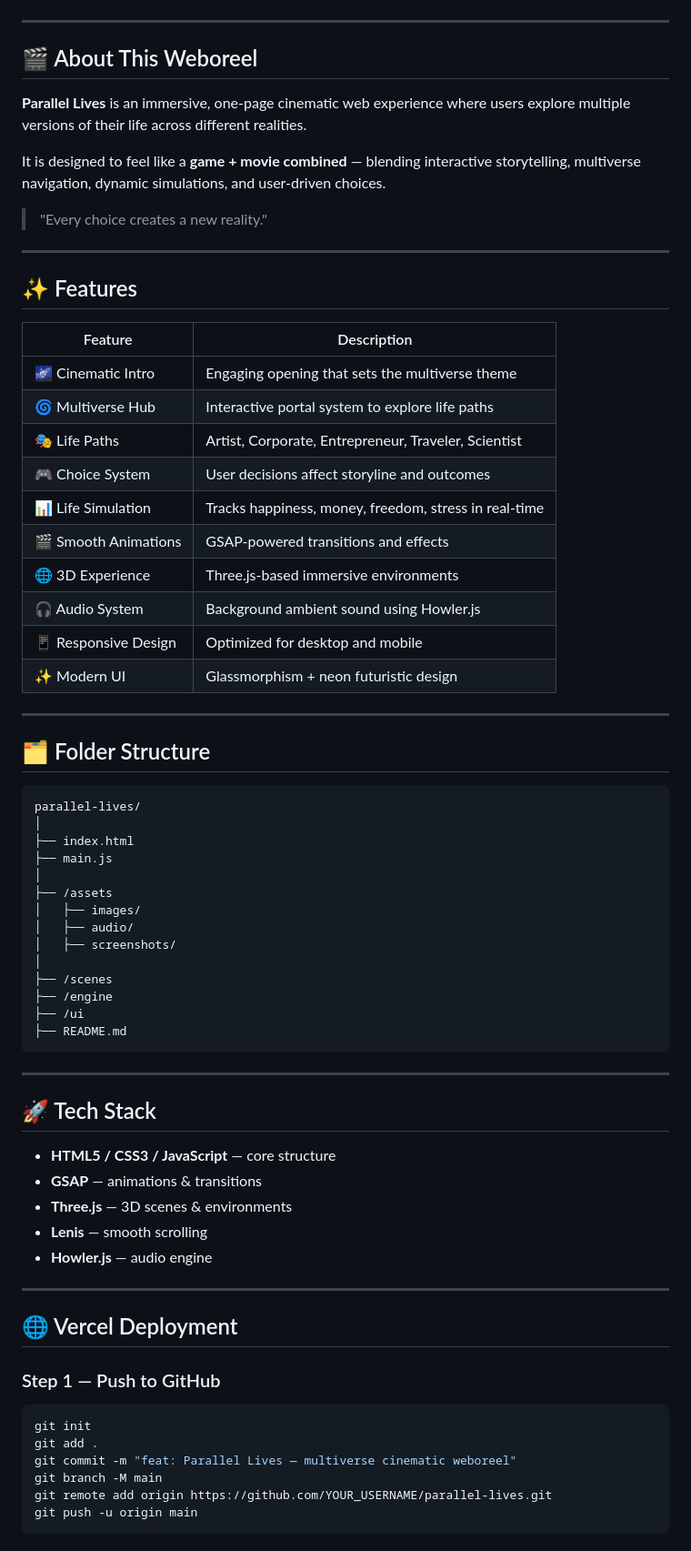
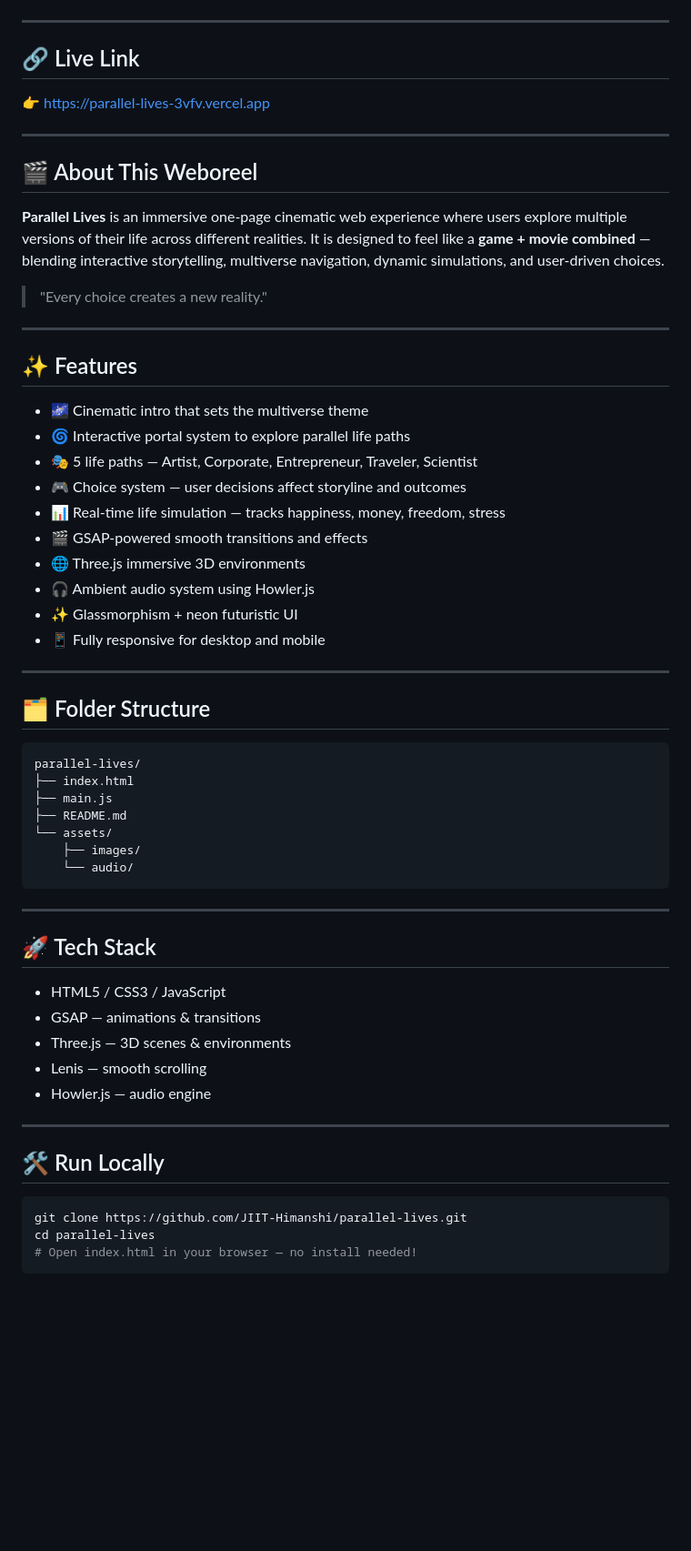
Before and after one commit to JIIT-Himanshi/parallel-lives, a Markdown page: README.md, the part around one of its changes. Shown at 91% size. Drawn GitHub-style; blank space fills up the shorter version.

Commit message:
Update README with new links and content

````diff
--- a/README.md
+++ b/README.md
@@ -6,12 +7,16 @@
 [![Hackathon](https://img.shields.io/badge/VishwaNova-Hackathon-red?style=for-the-badge)](https://unstop.com/hackathons/national-level-weboreel-ai-hackathon-mit-world-peace-university-pune-maharashtra-1665476)
+
+---
+
+## 🔗 Live Link
+
+👉 https://parallel-lives-3vfv.vercel.app
 
 ---
 
 ## 🎬 About This Weboreel
 
-**Parallel Lives** is an immersive, one-page cinematic web experience where users explore multiple versions of their life across different realities.
-
-It is designed to feel like a **game + movie combined** — blending interactive storytelling, multiverse navigation, dynamic simulations, and user-driven choices.
+**Parallel Lives** is an immersive one-page cinematic web experience where users explore multiple versions of their life across different realities. It is designed to feel like a **game + movie combined** — blending interactive storytelling, multiverse navigation, dynamic simulations, and user-driven choices.
 
 > "Every choice creates a new reality."
 
@@ -19,18 +24,16 @@ It is designed to feel like a **game + movie combined** — blending interactive
 
 ## ✨ Features
 
-| Feature | Description |
-|---|---|
-| 🌌 Cinematic Intro | Engaging opening that sets the multiverse theme |
-| 🌀 Multiverse Hub | Interactive portal system to explore life paths |
-| 🎭 Life Paths | Artist, Corporate, Entrepreneur, Traveler, Scientist |
-| 🎮 Choice System | User decisions affect storyline and outcomes |
-| 📊 Life Simulation | Tracks happiness, money, freedom, stress in real-time |
-| 🎬 Smooth Animations | GSAP-powered transitions and effects |
-| 🌐 3D Experience | Three.js-based immersive environments |
-| 🎧 Audio System | Background ambient sound using Howler.js |
-| 📱 Responsive Design | Optimized for desktop and mobile |
-| ✨ Modern UI | Glassmorphism + neon futuristic design |
+- 🌌 Cinematic intro that sets the multiverse theme
+- 🌀 Interactive portal system to explore parallel life paths
+- 🎭 5 life paths — Artist, Corporate, Entrepreneur, Traveler, Scientist
+- 🎮 Choice system — user decisions affect storyline and outcomes
+- 📊 Real-time life simulation — tracks happiness, money, freedom, stress
+- 🎬 GSAP-powered smooth transitions and effects
+- 🌐 Three.js immersive 3D environments
+- 🎧 Ambient audio system using Howler.js
+- ✨ Glassmorphism + neon futuristic UI
+- 📱 Fully responsive for desktop and mobile
 
 ---
 
@@ -38,41 +41,30 @@ It is designed to feel like a **game + movie combined** — blending interactive
 
 ```
 parallel-lives/
-│
 ├── index.html
 ├── main.js
-│
-├── /assets
-│   ├── images/
-│   ├── audio/
-│   ├── screenshots/
-│
-├── /scenes
-├── /engine
-├── /ui
 ├── README.md
+└── assets/
+    ├── images/
+    └── audio/
 ```
 
 ---
 
 ## 🚀 Tech Stack
 
-- **HTML5 / CSS3 / JavaScript** — core structure
-- **GSAP** — animations & transitions
-- **Three.js** — 3D scenes & environments
-- **Lenis** — smooth scrolling
-- **Howler.js** — audio engine
+- HTML5 / CSS3 / JavaScript
+- GSAP — animations & transitions
+- Three.js — 3D scenes & environments
+- Lenis — smooth scrolling
+- Howler.js — audio engine
 
 ---
 
-## 🌐 Vercel Deployment
+## 🛠️ Run Locally
 
-### Step 1 — Push to GitHub
 ```bash
-git init
-git add .
-git commit -m "feat: Parallel Lives — multiverse cinematic weboreel"
-git branch -M main
-git remote add origin https://github.com/YOUR_USERNAME/parallel-lives.git
-git push -u origin main
+git clone https://github.com/JIIT-Himanshi/parallel-lives.git
+cd parallel-lives
+# Open index.html in your browser — no install needed!
 ```
````
Also changed, not shown: other parts of README.md (+29 -77 lines).
